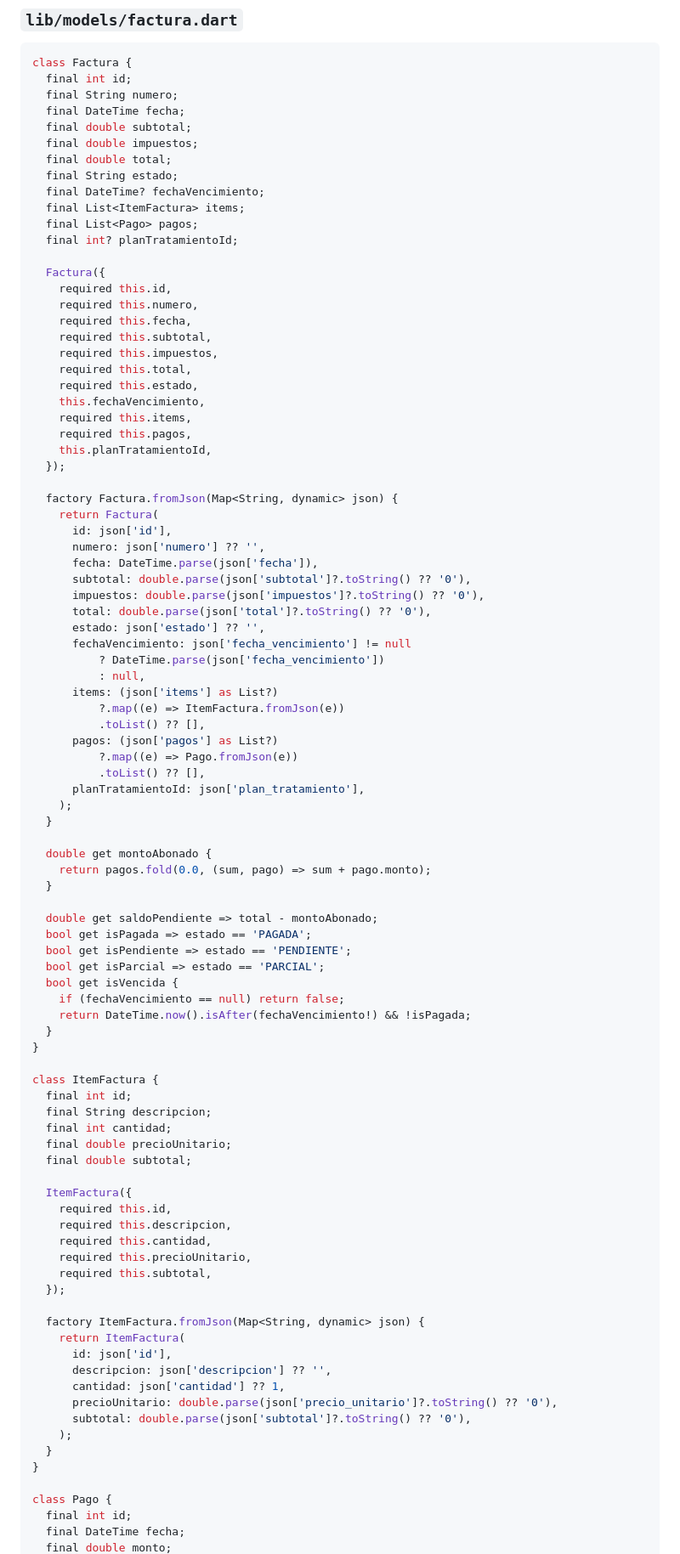
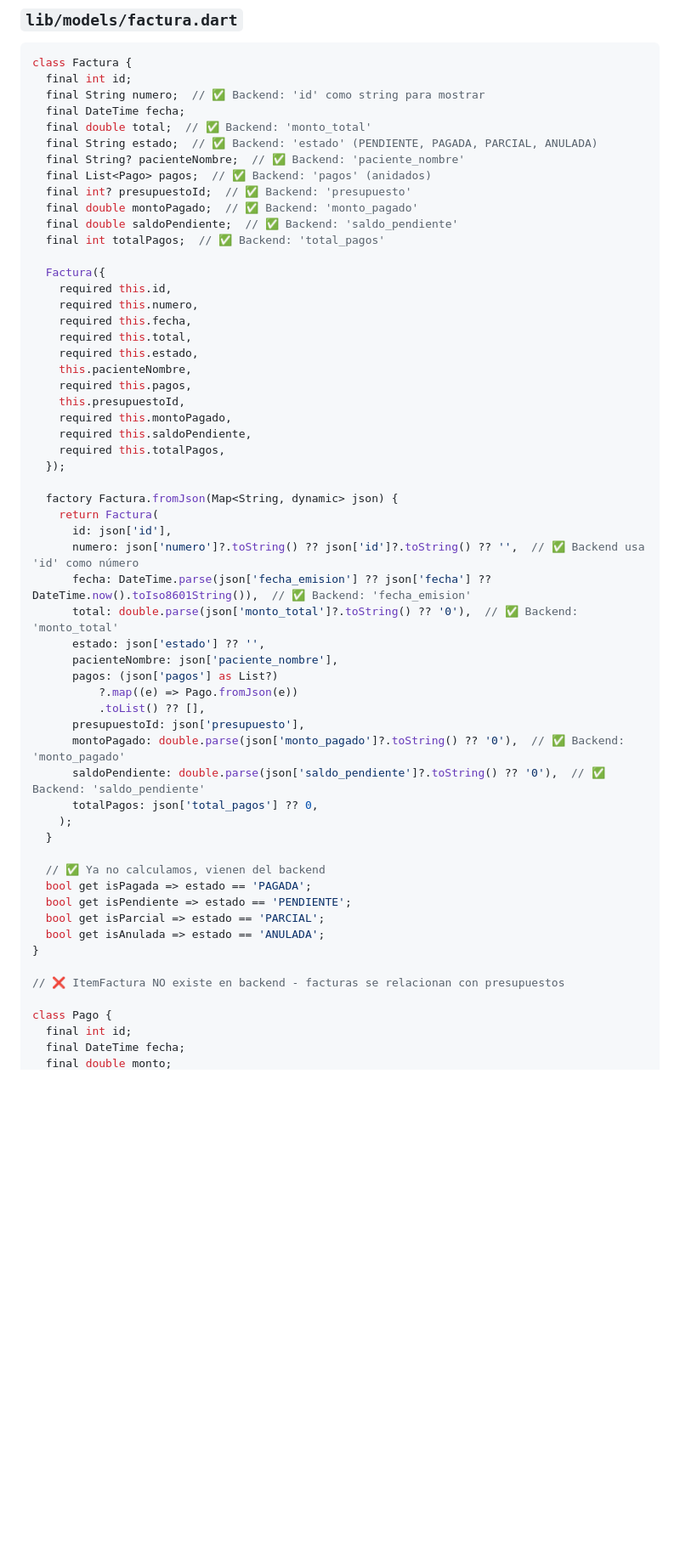
Before and after one commit to Camila-V1/ClinicaDental-backend2, a Markdown page: guia_desarrollo/paciente_flutter/10_facturas_pagos.md, the part around one of its changes. Shown at 85% size. Rendered like a GitHub page; blank space fills up the shorter version.

````diff
--- a/guia_desarrollo/paciente_flutter/10_facturas_pagos.md
+++ b/guia_desarrollo/paciente_flutter/10_facturas_pagos.md
@@ -12,92 +12,57 @@ Gestionar visualización de facturas y realizar pagos en línea.
 ```dart
 class Factura {
   final int id;
-  final String numero;
+  final String numero;  // ✅ Backend: 'id' como string para mostrar
   final DateTime fecha;
-  final double subtotal;
-  final double impuestos;
-  final double total;
-  final String estado;
-  final DateTime? fechaVencimiento;
-  final List<ItemFactura> items;
-  final List<Pago> pagos;
-  final int? planTratamientoId;
+  final double total;  // ✅ Backend: 'monto_total'
+  final String estado;  // ✅ Backend: 'estado' (PENDIENTE, PAGADA, PARCIAL, ANULADA)
+  final String? pacienteNombre;  // ✅ Backend: 'paciente_nombre'
+  final List<Pago> pagos;  // ✅ Backend: 'pagos' (anidados)
+  final int? presupuestoId;  // ✅ Backend: 'presupuesto'
+  final double montoPagado;  // ✅ Backend: 'monto_pagado'
+  final double saldoPendiente;  // ✅ Backend: 'saldo_pendiente'
+  final int totalPagos;  // ✅ Backend: 'total_pagos'
 
   Factura({
     required this.id,
     required this.numero,
     required this.fecha,
-    required this.subtotal,
-    required this.impuestos,
     required this.total,
     required this.estado,
-    this.fechaVencimiento,
-    required this.items,
+    this.pacienteNombre,
     required this.pagos,
-    this.planTratamientoId,
+    this.presupuestoId,
+    required this.montoPagado,
+    required this.saldoPendiente,
+    required this.totalPagos,
   });
 
   factory Factura.fromJson(Map<String, dynamic> json) {
     return Factura(
       id: json['id'],
-      numero: json['numero'] ?? '',
-      fecha: DateTime.parse(json['fecha']),
-      subtotal: double.parse(json['subtotal']?.toString() ?? '0'),
-      impuestos: double.parse(json['impuestos']?.toString() ?? '0'),
-      total: double.parse(json['total']?.toString() ?? '0'),
+      numero: json['numero']?.toString() ?? json['id']?.toString() ?? '',  // ✅ Backend usa 'id' como número
+      fecha: DateTime.parse(json['fecha_emision'] ?? json['fecha'] ?? DateTime.now().toIso8601String()),  // ✅ Backend: 'fecha_emision'
+      total: double.parse(json['monto_total']?.toString() ?? '0'),  // ✅ Backend: 'monto_total'
       estado: json['estado'] ?? '',
-      fechaVencimiento: json['fecha_vencimiento'] != null
-          ? DateTime.parse(json['fecha_vencimiento'])
-          : null,
-      items: (json['items'] as List?)
-          ?.map((e) => ItemFactura.fromJson(e))
-          .toList() ?? [],
+      pacienteNombre: json['paciente_nombre'],
       pagos: (json['pagos'] as List?)
           ?.map((e) => Pago.fromJson(e))
           .toList() ?? [],
-      planTratamientoId: json['plan_tratamiento'],
+      presupuestoId: json['presupuesto'],
+      montoPagado: double.parse(json['monto_pagado']?.toString() ?? '0'),  // ✅ Backend: 'monto_pagado'
+      saldoPendiente: double.parse(json['saldo_pendiente']?.toString() ?? '0'),  // ✅ Backend: 'saldo_pendiente'
+      totalPagos: json['total_pagos'] ?? 0,
     );
   }
 
-  double get montoAbonado {
-    return pagos.fold(0.0, (sum, pago) => sum + pago.monto);
-  }
-
-  double get saldoPendiente => total - montoAbonado;
+  // ✅ Ya no calculamos, vienen del backend
   bool get isPagada => estado == 'PAGADA';
   bool get isPendiente => estado == 'PENDIENTE';
   bool get isParcial => estado == 'PARCIAL';
-  bool get isVencida {
-    if (fechaVencimiento == null) return false;
-    return DateTime.now().isAfter(fechaVencimiento!) && !isPagada;
-  }
+  bool get isAnulada => estado == 'ANULADA';
 }
 
-class ItemFactura {
-  final int id;
-  final String descripcion;
-  final int cantidad;
-  final double precioUnitario;
-  final double subtotal;
-
-  ItemFactura({
-    required this.id,
-    required this.descripcion,
-    required this.cantidad,
-    required this.precioUnitario,
-    required this.subtotal,
-  });
-
-  factory ItemFactura.fromJson(Map<String, dynamic> json) {
-    return ItemFactura(
-      id: json['id'],
-      descripcion: json['descripcion'] ?? '',
-      cantidad: json['cantidad'] ?? 1,
-      precioUnitario: double.parse(json['precio_unitario']?.toString() ?? '0'),
-      subtotal: double.parse(json['subtotal']?.toString() ?? '0'),
-    );
-  }
-}
+// ❌ ItemFactura NO existe en backend - facturas se relacionan con presupuestos
 
 class Pago {
   final int id;
````
Also changed, not shown: other parts of guia_desarrollo/paciente_flutter/10_facturas_pagos.md (+45 -20 lines), COPIAR_ESTO_A_FLUTTER.md (added, +173 -0 lines).
